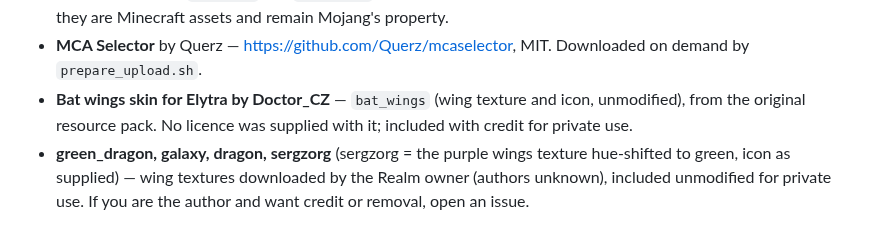
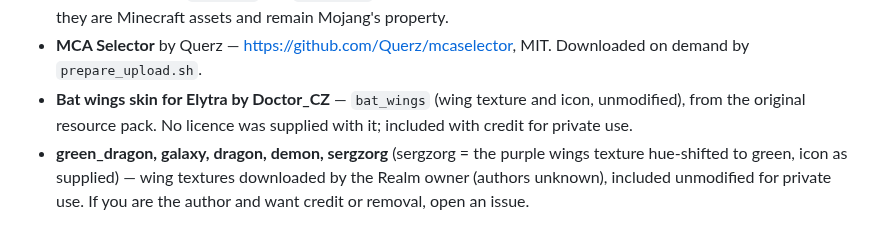
Before and after one commit to SergZorgRoot/nzorg-elytra-decals, a Markdown page: THIRD_PARTY.md, the part around the change. Rendered like a GitHub page.

Commit message:
Add demon decal (red bat-style wings)
Co-Authored-By: Claude Opus 5.5 <noreply@anthropic.com>

```diff
--- a/THIRD_PARTY.md
+++ b/THIRD_PARTY.md
@@ -10,5 +10,5 @@
   `prepare_upload.sh`.
 - **Bat wings skin for Elytra by Doctor_CZ** — `bat_wings` (wing texture and icon, unmodified), from the
   original resource pack. No licence was supplied with it; included with credit for private use.
-- **green_dragon, galaxy, dragon, sergzorg** (sergzorg = the purple wings texture hue-shifted to green, icon as supplied) — wing textures downloaded by the Realm owner (authors unknown),
+- **green_dragon, galaxy, dragon, demon, sergzorg** (sergzorg = the purple wings texture hue-shifted to green, icon as supplied) — wing textures downloaded by the Realm owner (authors unknown),
   included unmodified for private use. If you are the author and want credit or removal, open an issue.
```
Also changed, not shown: decals/demon.png (added), icons/demon.png (added), 1 other file.
